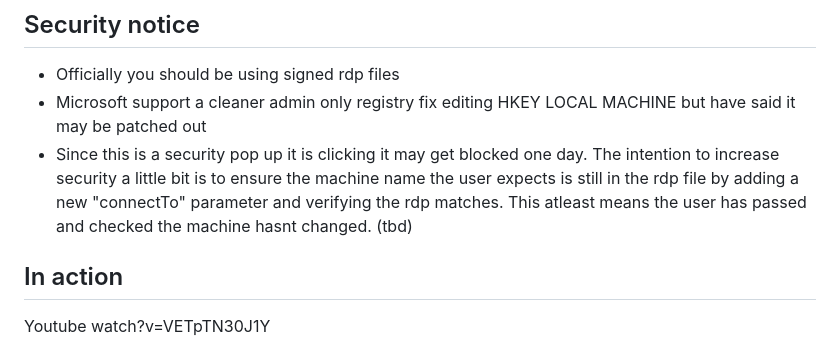
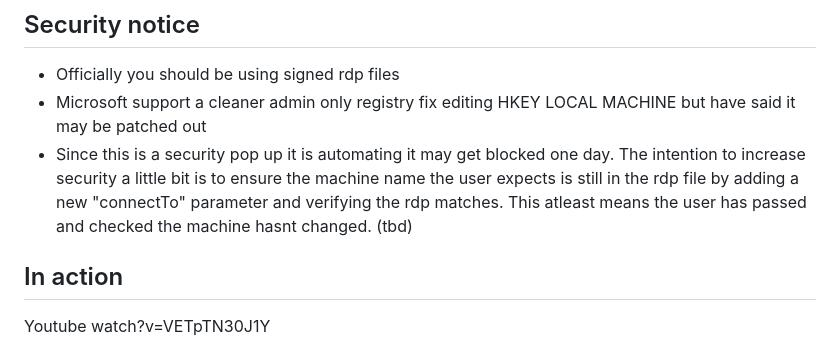
Before and after one commit to dbak91/RdpOneClick, a Markdown page: README.md, the part around the change. Rendered like a GitHub page.

```diff
--- a/README.md
+++ b/README.md
@@ -11,7 +11,7 @@ Automates clicking through the new RDP security prompt.
 ## Security notice
 - Officially you should be using signed rdp files
 - Microsoft support a cleaner admin only registry fix editing HKEY LOCAL MACHINE but have said it may be patched out
-- Since this is a security pop up it is clicking it may get blocked one day. The intention to increase security a little bit is to ensure the machine name the user expects is still in the rdp file by adding a new "connectTo" parameter and verifying the rdp matches. This atleast means the user has passed and checked the machine hasnt changed. (tbd)
+- Since this is a security pop up it is automating it may get blocked one day. The intention to increase security a little bit is to ensure the machine name the user expects is still in the rdp file by adding a new "connectTo" parameter and verifying the rdp matches. This atleast means the user has passed and checked the machine hasnt changed. (tbd)
 
 
 ## In action
```
